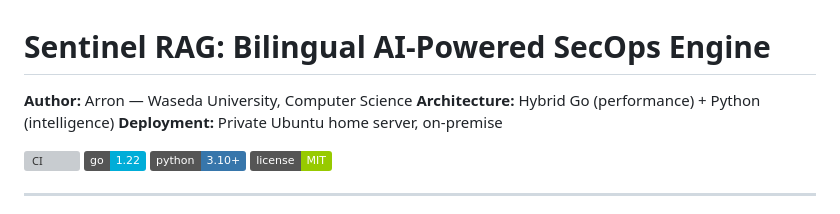
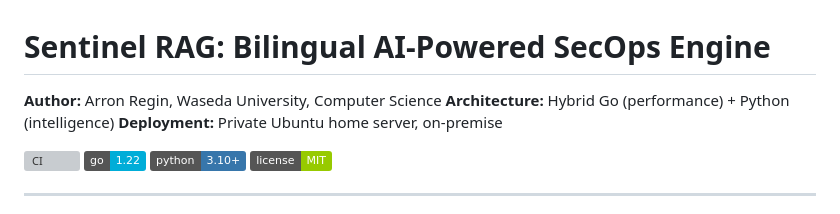
Before and after one commit to TheRealArron/sentinel-rag, a Markdown page: README.md, the part around the change. GitHub-like rendering; badges without logos; grey boxes are pictures that could not be loaded.

Commit message:
Update author name in README.md

```diff
--- a/README.md
+++ b/README.md
@@ -1,6 +1,6 @@
 # Sentinel RAG: Bilingual AI-Powered SecOps Engine
 
-**Author:** Arron — Waseda University, Computer Science
+**Author:** Arron Regin, Waseda University, Computer Science
 **Architecture:** Hybrid Go (performance) + Python (intelligence)
 **Deployment:** Private Ubuntu home server, on-premise
 
```
